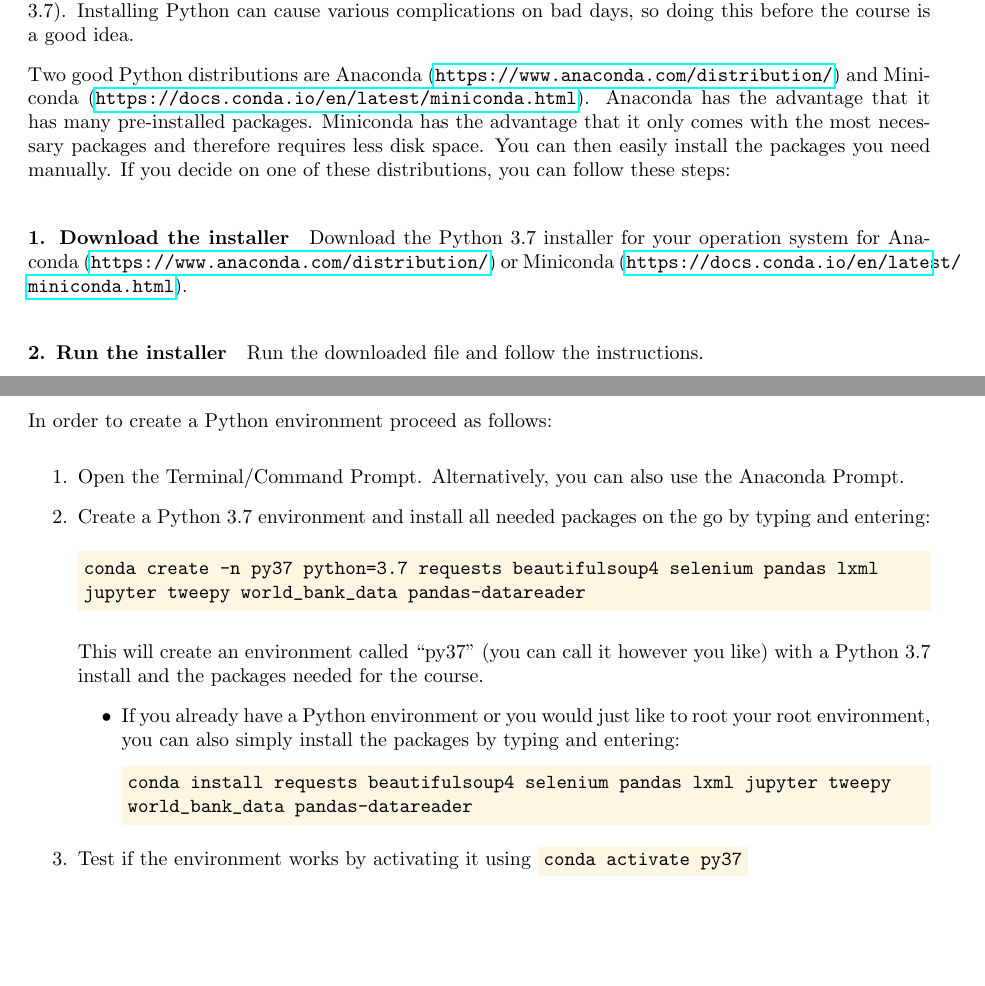
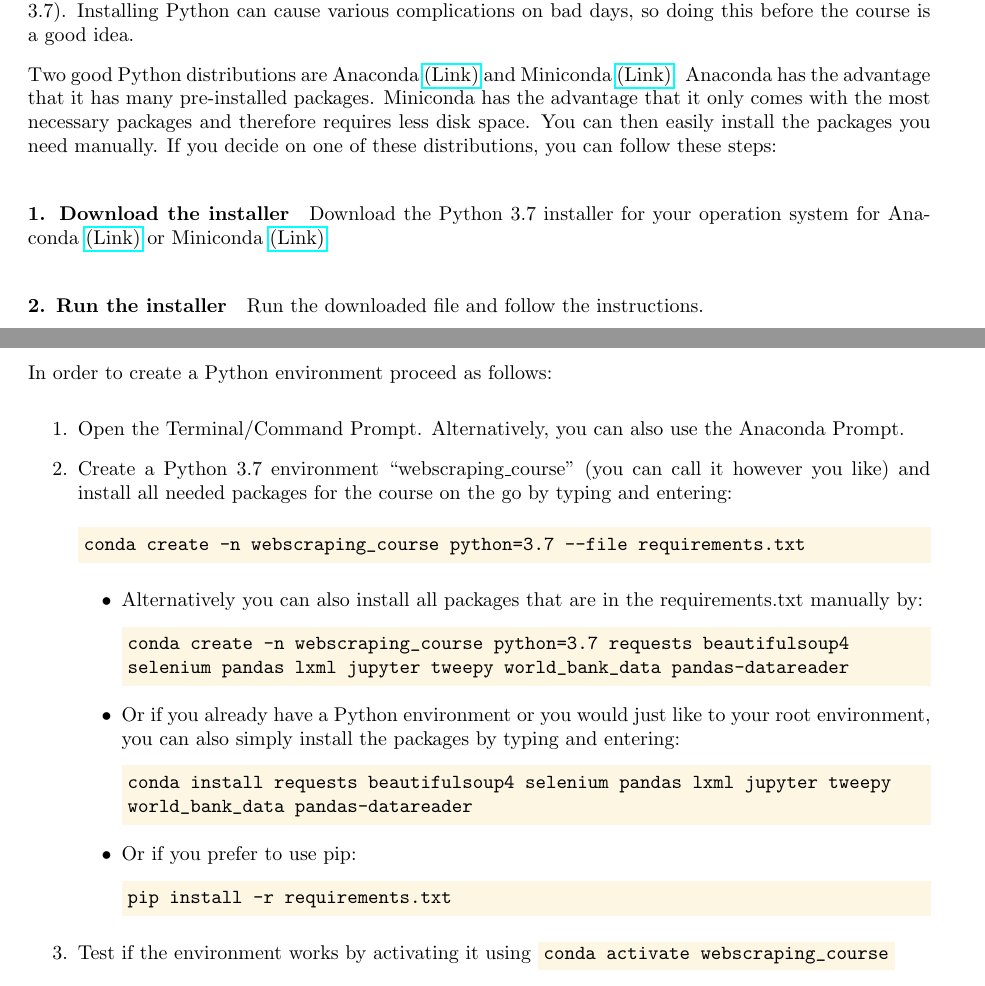
Before and after one commit to jharke/web_scraping_course, a LaTeX document (install_info/install_info.tex): two parts of pages 1 and 2 of 2, joined at a grey line, cut so that both start at the same text, the shorter picture padded with empty space. Compiled offline with pdfLaTeX.

Commit message:
Add packages and small changes to install_info

```diff
--- a/install_info/install_info.tex
+++ b/install_info/install_info.tex
@@ -41,9 +40,9 @@ We would like to make the course as interactive as possible. So if you would lik
 
 As we are using Python during the course, you will need a working installation of Python (ideally Python 3.7). Installing Python can cause various complications on bad days, so doing this before the course is a good idea.
 
-Two good Python distributions are Anaconda (\url{https://www.anaconda.com/distribution/}) and Miniconda (\url{https://docs.conda.io/en/latest/miniconda.html}). Anaconda has the advantage that it has many pre-installed packages. Miniconda has the advantage that it only comes with the most necessary packages and therefore requires less disk space. You can then easily install the packages you need manually. If you decide on one of these distributions, you can follow these steps:
+Two good Python distributions are Anaconda \href{https://www.anaconda.com/distribution/}{(Link)} and Miniconda \href{https://docs.conda.io/en/latest/miniconda.html}{(Link)}. Anaconda has the advantage that it has many pre-installed packages. Miniconda has the advantage that it only comes with the most necessary packages and therefore requires less disk space. You can then easily install the packages you need manually. If you decide on one of these distributions, you can follow these steps:
 
-\paragraph{1. Download the installer} Download the Python 3.7 installer for your operation system for Anaconda (\url{https://www.anaconda.com/distribution/}) or Miniconda (\url{https://docs.conda.io/en/latest/miniconda.html}).
+\paragraph{1. Download the installer} Download the Python 3.7 installer for your operation system for Anaconda \href{https://www.anaconda.com/distribution/}{(Link)} or Miniconda \href{https://docs.conda.io/en/latest/miniconda.html}{(Link)}.
 
 \paragraph{2. Run the installer} Run the downloaded file and follow the instructions.
 
@@ -53,18 +53,25 @@ Two good Python distributions are Anaconda (\url{https://www.anaconda.com/distri
 In order to create a Python environment proceed as follows:
 \begin{enumerate}
 	\item Open the Terminal/Command Prompt. Alternatively, you can also use the Anaconda Prompt.
-	\item Create a Python 3.7 environment and install all needed packages on the go by typing and entering:
+	\item Create a Python 3.7 environment ``webscraping\_course'' (you can call it however you like) and install all needed packages for the course on the go by typing and entering:
 \begin{minted}[breaklines, breaksymbol=]{bat}
-conda create -n py37 python=3.7 requests beautifulsoup4 selenium pandas lxml jupyter tweepy world_bank_data pandas-datareader
+conda create -n webscraping_course python=3.7 --file requirements.txt
 \end{minted}
-        This will create an environment called ``py37'' (you can call it however you like) with a Python 3.7 install and the packages needed for the course.
 	\begin{itemize}
-		\item If you already have a Python environment or you would just like to root your root environment, you can also simply install the packages by typing and entering:
+            \item Alternatively you can also install all packages that are in the requirements.txt manually by:
+\begin{minted}[breaklines, breaksymbol=]{bat}
+conda create -n webscraping_course python=3.7 requests beautifulsoup4 selenium pandas lxml jupyter tweepy world_bank_data pandas-datareader
+\end{minted}
+            \item Or if you already have a Python environment or you would just like to your root environment, you can also simply install the packages by typing and entering:
 \begin{minted}[breaklines, breaksymbol=]{bat}
 conda install requests beautifulsoup4 selenium pandas lxml jupyter tweepy world_bank_data pandas-datareader
 \end{minted}
+            \item Or if you prefer to use pip:
+\begin{minted}[breaklines, breaksymbol=]{bat}
+pip install -r requirements.txt
+\end{minted}
 	\end{itemize}
-	\item Test if the environment works by activating it using \mintinline{bat}{conda activate py37}
+	\item Test if the environment works by activating it using \mintinline{bat}{conda activate webscraping_course}
 \end{enumerate}
 
 \section{Installing a browser and downloading the corresponding driver}
```
Also changed, not shown: install_info/install_info.pdf (added), slides/slides.pdf, install_info/install_info.tex (9 more changed lines).
